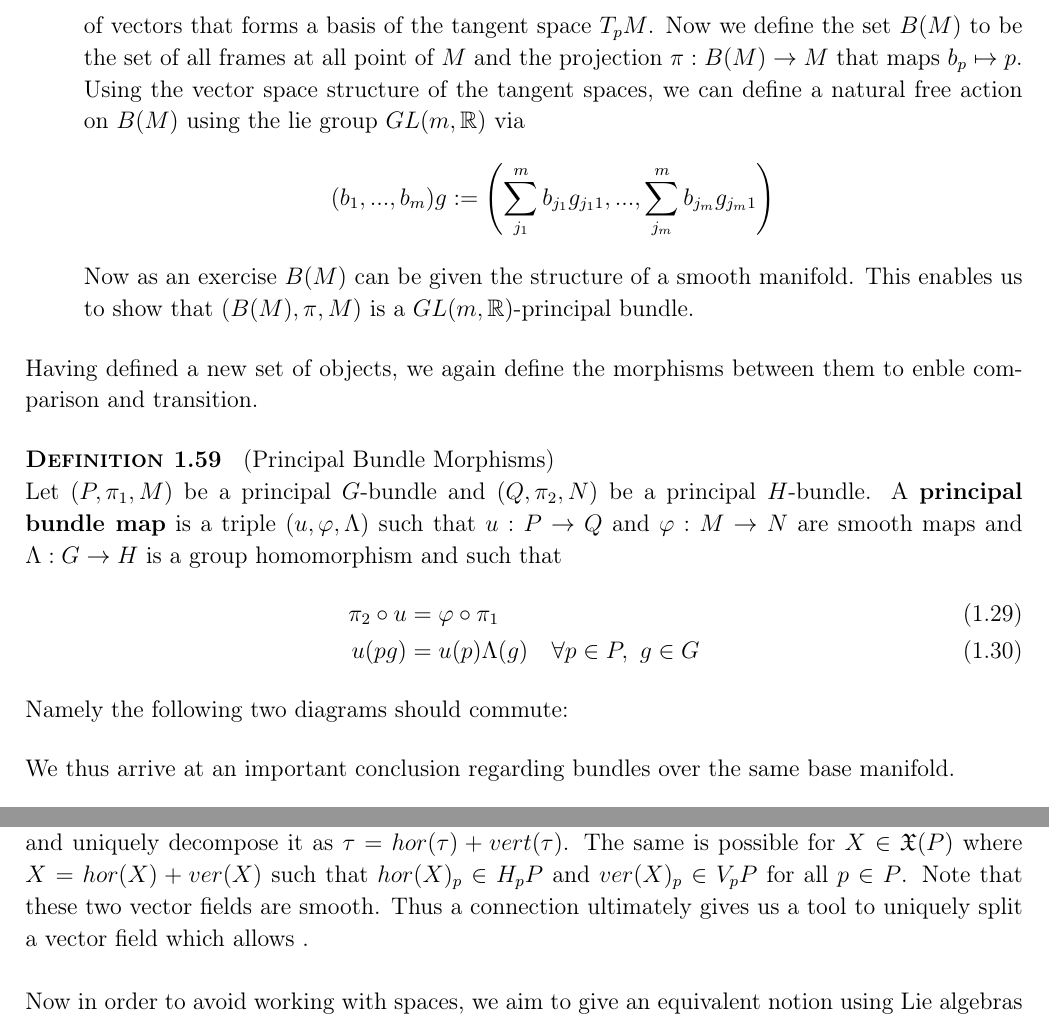
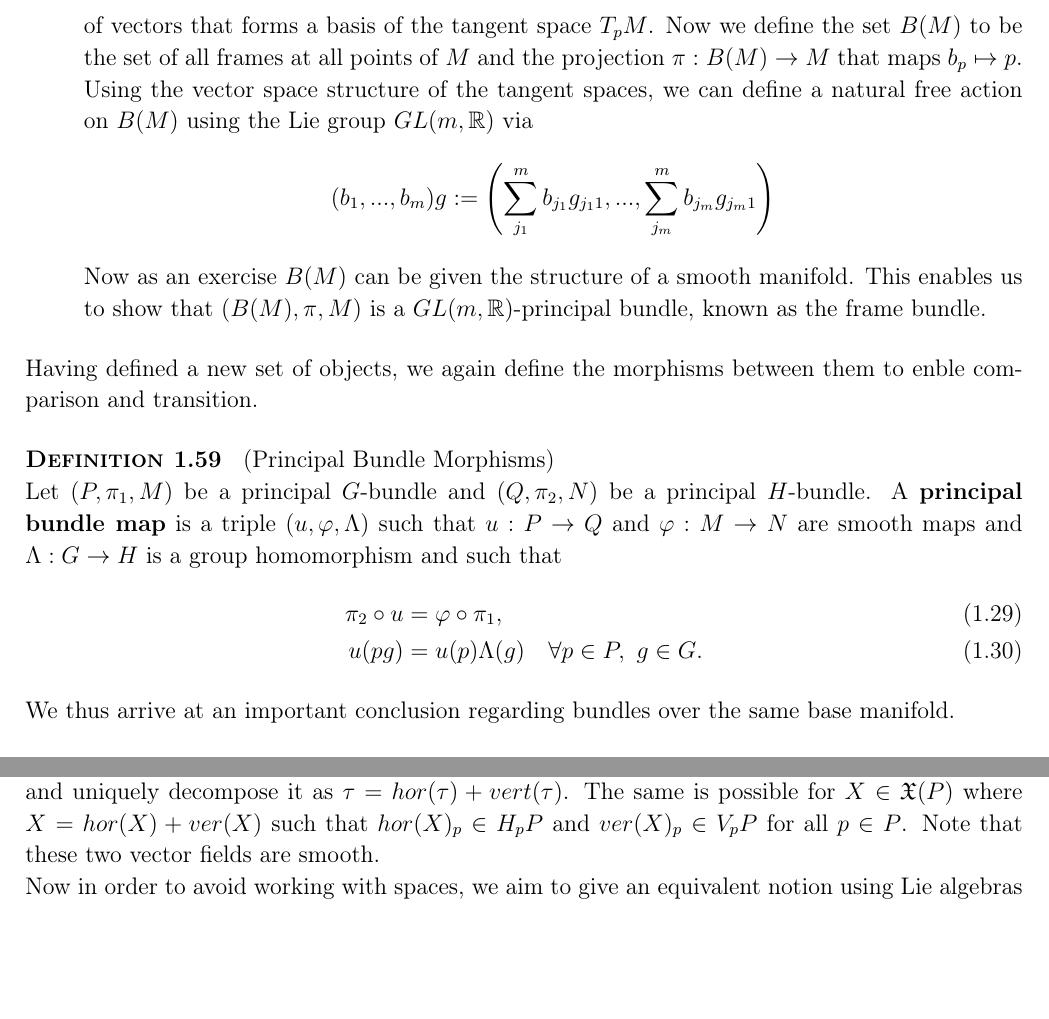
Before and after one commit to Leon-Menger/MACQFT, a LaTeX document (main/script.tex, which reads Parts/Geometric_Preliminaries.tex): two parts of pages 26 and 29 of 132, joined at a grey line, cut so that both start at the same text, the shorter picture padded with empty space. Compiled offline with pdfLaTeX.

Commit message:
O: essentially some typos fixed up to p. 30

```diff
--- a/Parts/Geometric_Preliminaries.tex
+++ b/Parts/Geometric_Preliminaries.tex
@@ -665,9 +665,9 @@ Remember that an action $\sigma$ is free, if for any $g\in G$ and $x\in X$ the e
 
   \item Let again $G$ be a Lie group and $H$ be a closed Lie subgroup of $G$. Then $H$ acts freely on $G$ via the right action and we denote the orbit space by $G/H$. Now the triple $(G,\pi, G/H)$ where $\pi$ is the standard projection to the orbit space is a principal $H$-bundle.
 
-  \item Let $M$ be an $m$-dimensional manifold. A linear frame $b_p$ at $p\in M$ is an ordered set $(b_1, ..., b_m)$ of vectors that forms a basis of the tangent space $\Tp$. Now we define the set $B(M)$ to be the set of all frames at all point of $M$ and the projection $\pi:B(M)\ra M$ that maps $b_p \mapsto p$. Using the vector space structure of the tangent spaces, we can define a natural free action on $B(M)$ using the lie group $GL(m,\RR)$ via
+  \item Let $M$ be an $m$-dimensional manifold. A linear frame $b_p$ at $p\in M$ is an ordered set $(b_1, ..., b_m)$ of vectors that forms a basis of the tangent space $\Tp$. Now we define the set $B(M)$ to be the set of all frames at all points of $M$ and the projection $\pi:B(M)\ra M$ that maps $b_p \mapsto p$. Using the vector space structure of the tangent spaces, we can define a natural free action on $B(M)$ using the Lie group $GL(m,\RR)$ via
   $$ (b_1, ...,b_m)g := \left( \sum_{j_1}^m b_{j_1} g_{j_1 1}, ..., \sum_{j_m}^m b_{j_m} g_{j_m 1} \right) $$
-  Now as an exercise $B(M)$ can be given the structure of a smooth manifold. This enables us to show that $(B(M), \pi, M)$ is a $GL(m,\RR)$-principal bundle.
+  Now as an exercise $B(M)$ can be given the structure of a smooth manifold. This enables us to show that $(B(M), \pi, M)$ is a $GL(m,\RR)$-principal bundle, known as the frame bundle.
 \end{itemize}
 \end{example}
 
@@ -676,10 +676,10 @@ Having defined a new set of objects, we again define the morphisms between them
 \begin{definition} (Principal Bundle Morphisms)\\
   Let $(P,\pi_1,M)$ be a principal $G$-bundle and $(Q,\pi_2, N)$ be a principal $H$-bundle. A \textbf{principal bundle map} is a triple $(u, \phi, \Lambda)$ such that $u: P \ra Q$ and $\phi: M \ra N$ are smooth maps and $\Lambda: G \ra H$ is a group homomorphism and such that
   \begin{align}
-    \pi_2 \circ u &= \phi \circ \pi_1\\
-    u(pg) &= u(p) \Lambda(g) \quad \forall p \in P, \ g\in G
+    \pi_2 \circ u &= \phi \circ \pi_1,\\
+    u(pg) &= u(p) \Lambda(g) \quad \forall p \in P, \ g\in G.
   \end{align}
-  Namely the following two diagrams should commute:
+  %Namely the following two diagrams should commute:
   %TODO commutative diagrams!!
 \end{definition}
 
@@ -787,7 +787,7 @@ Now defining the vertical subspace leaves us with the converse concept, a kind o
   where we denoted by $\delta_g(p) = pg$ the action of $G$.
 \end{definition}
 
-The main point is that, given a connection on a principal bundle, we can take any $\tau \in T_pP$ and uniquely decompose it as $\tau = hor(\tau) + vert(\tau)$. The same is possible for $X\in \VF(P)$ where $X = hor(X) + ver(X)$ such that $hor(X)_p \in H_pP$ and $ver(X)_p \in V_pP$ for all $p\in P$. Note that these two vector fields are smooth. Thus a connection ultimately gives us a tool to uniquely split a vector field which allows .\\
+The main point is that, given a connection on a principal bundle, we can take any $\tau \in T_pP$ and uniquely decompose it as $\tau = hor(\tau) + vert(\tau)$. The same is possible for $X\in \VF(P)$ where $X = hor(X) + ver(X)$ such that $hor(X)_p \in H_pP$ and $ver(X)_p \in V_pP$ for all $p\in P$. Note that these two vector fields are smooth. %Thus a connection ultimately gives us a tool to uniquely split a vector field which allows .\\
 
 
 Now in order to avoid working with spaces, we aim to give an equivalent notion using Lie algebras and some geometry. First recall that, given a Lie group $G$, we can identify the Lie algebra $\gf \simeq T_eG$. Now for $A \in \gf$ and a principal $G$-bundle $P$, we can define a vector field on $TP$ for $f:P\ra \RR$ via
```
Also changed, not shown: Parts/Geometric_Preliminaries.tex (2 more changed lines).
